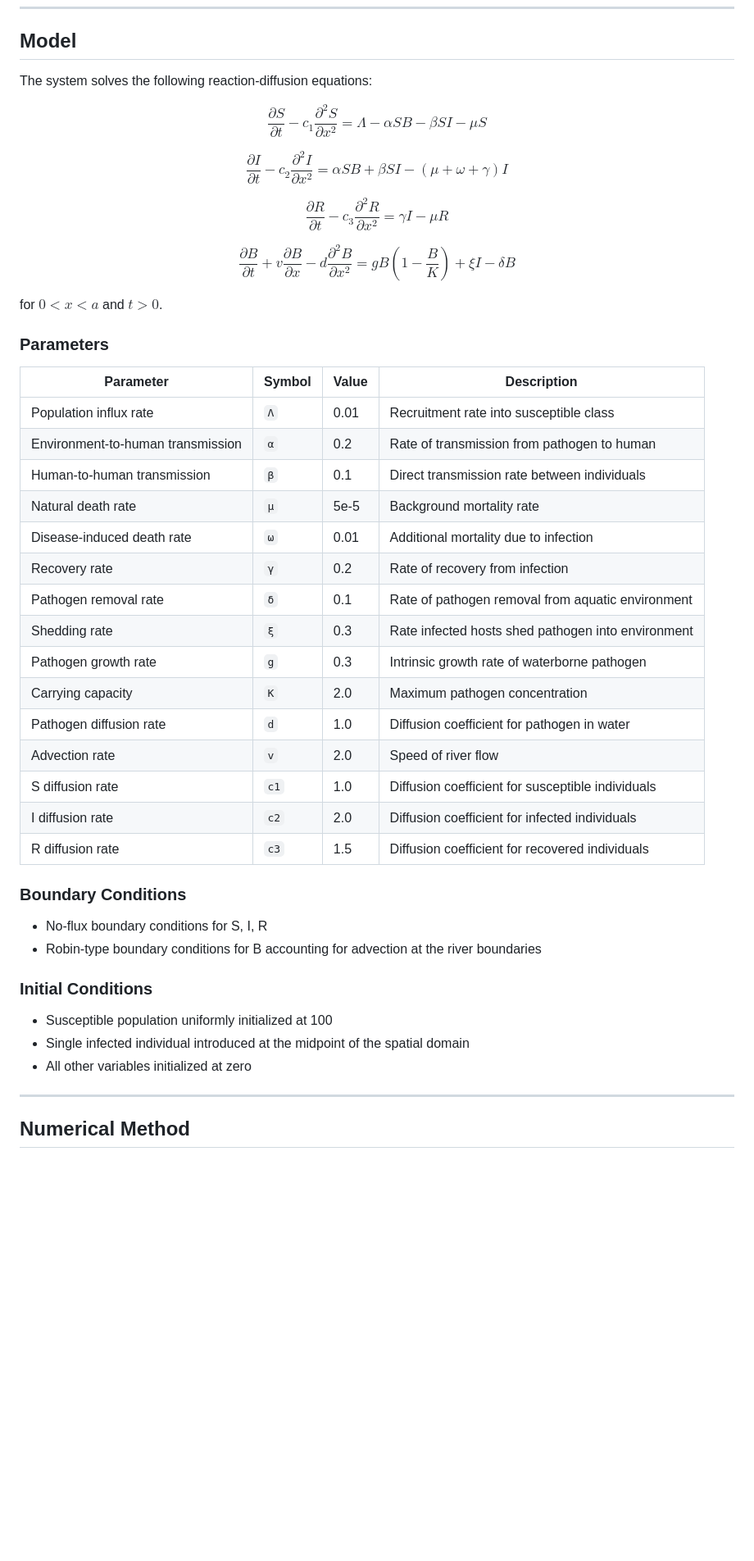
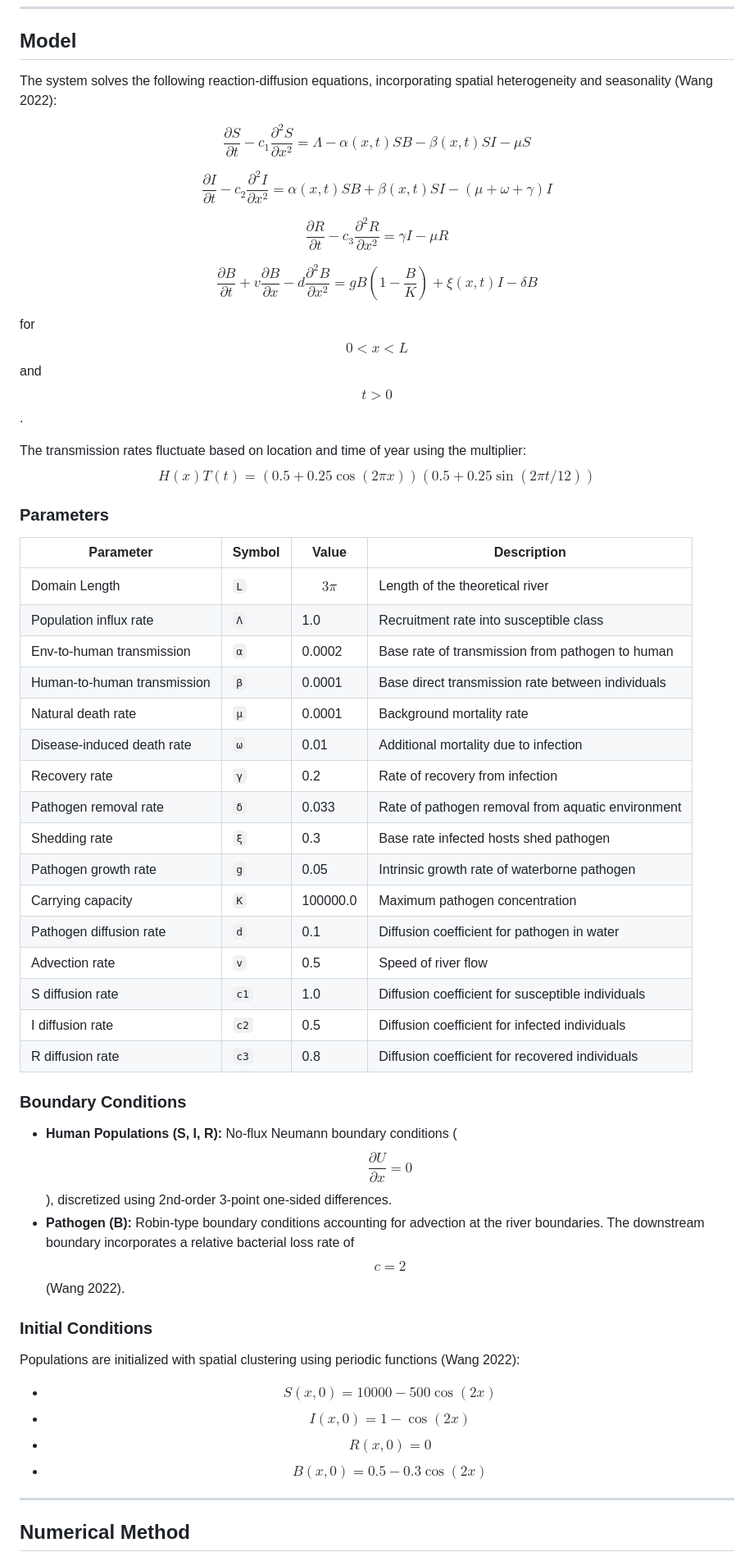
Before and after one commit to ethanreyes78/phd-rd-solver, a Markdown page: README.md, the part around one of its changes. Shown at 82% size. Rendered like a GitHub page; blank space fills up the shorter version.

```diff
--- a/README.md
+++ b/README.md
@@ -21,48 +21,54 @@ The model tracks four population/concentration variables over space and time:
 
 ## Model
 
-The system solves the following reaction-diffusion equations:
+The system solves the following reaction-diffusion equations, incorporating spatial heterogeneity and seasonality (Wang 2022):
 
-$$\frac{\partial S}{\partial t} - c_1 \frac{\partial^2 S}{\partial x^2} = \Lambda - \alpha SB - \beta SI - \mu S$$
+$$ \frac{\partial S}{\partial t} - c_1 \frac{\partial^2 S}{\partial x^2} = \Lambda - \alpha(x,t) SB - \beta(x,t) SI - \mu S $$
 
-$$\frac{\partial I}{\partial t} - c_2 \frac{\partial^2 I}{\partial x^2} = \alpha SB + \beta SI - (\mu + \omega + \gamma)I$$
+$$ \frac{\partial I}{\partial t} - c_2 \frac{\partial^2 I}{\partial x^2} = \alpha(x,t) SB + \beta(x,t) SI - (\mu + \omega + \gamma)I $$
 
-$$\frac{\partial R}{\partial t} - c_3 \frac{\partial^2 R}{\partial x^2} = \gamma I - \mu R$$
+$$ \frac{\partial R}{\partial t} - c_3 \frac{\partial^2 R}{\partial x^2} = \gamma I - \mu R $$
 
-$$\frac{\partial B}{\partial t} + v\frac{\partial B}{\partial x} - d\frac{\partial^2 B}{\partial x^2} = gB\left(1 - \frac{B}{K}\right) + \xi I - \delta B$$
+$$ \frac{\partial B}{\partial t} + v\frac{\partial B}{\partial x} - d\frac{\partial^2 B}{\partial x^2} = gB\left(1 - \frac{B}{K}\right) + \xi(x,t) I - \delta B $$
 
-for $0 < x < a$ and $t > 0$.
+for $$ 0 < x < L $$ and $$ t > 0 $$.
+
+The transmission rates fluctuate based on location and time of year using the multiplier:
+$$ H(x)T(t) = (0.5 + 0.25\cos(2\pi x))(0.5 + 0.25\sin(2\pi t / 12)) $$
 
 ### Parameters
 
 | Parameter | Symbol | Value | Description |
 |---|---|---|---|
-| Population influx rate | `Λ` | 0.01 | Recruitment rate into susceptible class |
-| Environment-to-human transmission | `α` | 0.2 | Rate of transmission from pathogen to human |
-| Human-to-human transmission | `β` | 0.1 | Direct transmission rate between individuals |
-| Natural death rate | `μ` | 5e-5 | Background mortality rate |
+| Domain Length | `L` | $$3\pi$$ | Length of the theoretical river |
+| Population influx rate | `Λ` | 1.0 | Recruitment rate into susceptible class |
+| Env-to-human transmission | `α` | 0.0002 | Base rate of transmission from pathogen to human |
+| Human-to-human transmission | `β` | 0.0001 | Base direct transmission rate between individuals |
+| Natural death rate | `μ` | 0.0001 | Background mortality rate |
 | Disease-induced death rate | `ω` | 0.01 | Additional mortality due to infection |
 | Recovery rate | `γ` | 0.2 | Rate of recovery from infection |
-| Pathogen removal rate | `δ` | 0.1 | Rate of pathogen removal from aquatic environment |
-| Shedding rate | `ξ` | 0.3 | Rate infected hosts shed pathogen into environment |
-| Pathogen growth rate | `g` | 0.3 | Intrinsic growth rate of waterborne pathogen |
-| Carrying capacity | `K` | 2.0 | Maximum pathogen concentration |
-| Pathogen diffusion rate | `d` | 1.0 | Diffusion coefficient for pathogen in water |
-| Advection rate | `v` | 2.0 | Speed of river flow |
+| Pathogen removal rate | `δ` | 0.033 | Rate of pathogen removal from aquatic environment |
+| Shedding rate | `ξ` | 0.3 | Base rate infected hosts shed pathogen |
+| Pathogen growth rate | `g` | 0.05 | Intrinsic growth rate of waterborne pathogen |
+| Carrying capacity | `K` | 100000.0 | Maximum pathogen concentration |
+| Pathogen diffusion rate | `d` | 0.1 | Diffusion coefficient for pathogen in water |
+| Advection rate | `v` | 0.5 | Speed of river flow |
 | S diffusion rate | `c1` | 1.0 | Diffusion coefficient for susceptible individuals |
-| I diffusion rate | `c2` | 2.0 | Diffusion coefficient for infected individuals |
-| R diffusion rate | `c3` | 1.5 | Diffusion coefficient for recovered individuals |
+| I diffusion rate | `c2` | 0.5 | Diffusion coefficient for infected individuals |
+| R diffusion rate | `c3` | 0.8 | Diffusion coefficient for recovered individuals |
 
 ### Boundary Conditions
 
-- No-flux boundary conditions for S, I, R
-- Robin-type boundary conditions for B accounting for advection at the river boundaries
+- **Human Populations (S, I, R):** No-flux Neumann boundary conditions ($$ \frac{\partial U}{\partial x} = 0 $$), discretized using 2nd-order 3-point one-sided differences.
+- **Pathogen (B):** Robin-type boundary conditions accounting for advection at the river boundaries. The downstream boundary incorporates a relative bacterial loss rate of $$ c = 2 $$ (Wang 2022).
 
 ### Initial Conditions
 
-- Susceptible population uniformly initialized at 100
-- Single infected individual introduced at the midpoint of the spatial domain
-- All other variables initialized at zero
+Populations are initialized with spatial clustering using periodic functions (Wang 2022):
+- $$ S(x, 0) = 10000 - 500\cos(2x) $$
+- $$ I(x, 0) = 1 - \cos(2x) $$
+- $$ R(x, 0) = 0 $$
+- $$ B(x, 0) = 0.5 - 0.3\cos(2x) $$
 
 ---
 
```
Also changed, not shown: other parts of README.md (+6 -6 lines).
